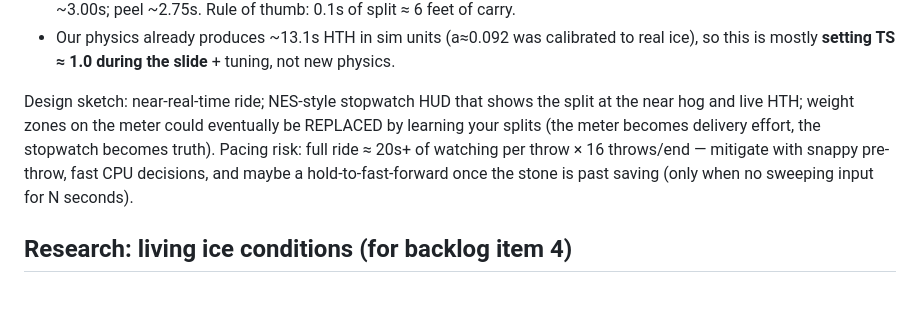
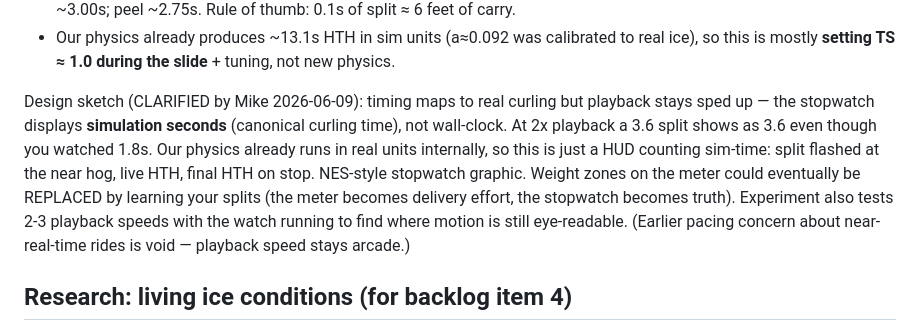
Before and after one commit to Kovner/curling-94, a Markdown page: NOTES.md, the part around the change. GitHub-like rendering; blank space fills up the shorter version.

Commit message:
Clarify timing roadmap: stopwatch shows canonical curling time at any playback speed
https://claude.ai/code/session_0165Nt9GrRwPftESiixEhw9E

```diff
--- a/NOTES.md
+++ b/NOTES.md
@@ -46,13 +46,18 @@ Findings (curltech.com/timing-rocks, lanarkcurlingclub.org timing PDF):
   calibrated to real ice), so this is mostly **setting TS ≈ 1.0 during
   the slide** + tuning, not new physics.
 
-Design sketch: near-real-time ride; NES-style stopwatch HUD that shows
-the split at the near hog and live HTH; weight zones on the meter could
+Design sketch (CLARIFIED by Mike 2026-06-09): timing maps to real
+curling but playback stays sped up — the stopwatch displays
+**simulation seconds** (canonical curling time), not wall-clock. At 2x
+playback a 3.6 split shows as 3.6 even though you watched 1.8s. Our
+physics already runs in real units internally, so this is just a HUD
+counting sim-time: split flashed at the near hog, live HTH, final HTH
+on stop. NES-style stopwatch graphic. Weight zones on the meter could
 eventually be REPLACED by learning your splits (the meter becomes
-delivery effort, the stopwatch becomes truth). Pacing risk: full ride ≈
-20s+ of watching per throw × 16 throws/end — mitigate with snappy
-pre-throw, fast CPU decisions, and maybe a hold-to-fast-forward once the
-stone is past saving (only when no sweeping input for N seconds).
+delivery effort, the stopwatch becomes truth). Experiment also tests
+2-3 playback speeds with the watch running to find where motion is
+still eye-readable. (Earlier pacing concern about near-real-time rides
+is void — playback speed stays arcade.)
 
 ## Research: living ice conditions (for backlog item 4)
 
```
